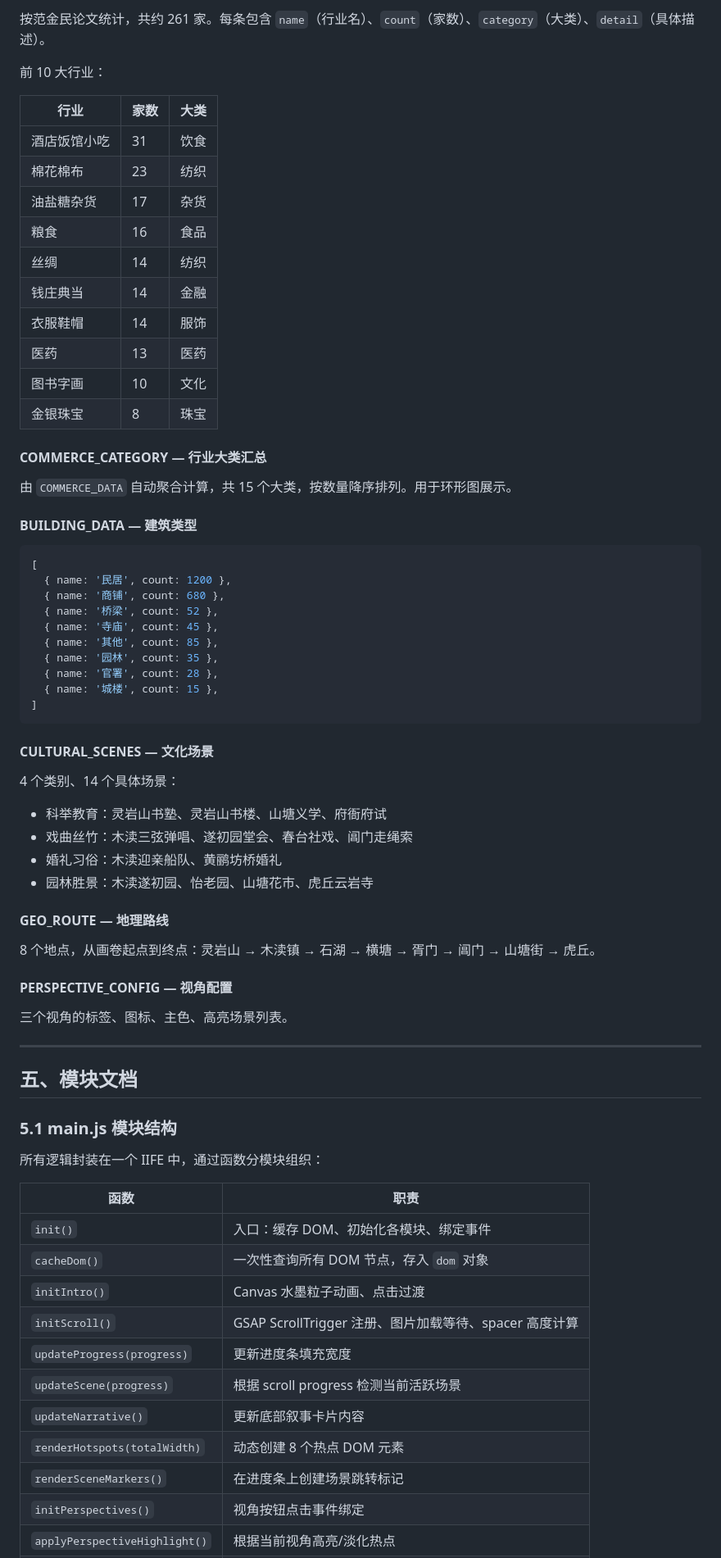
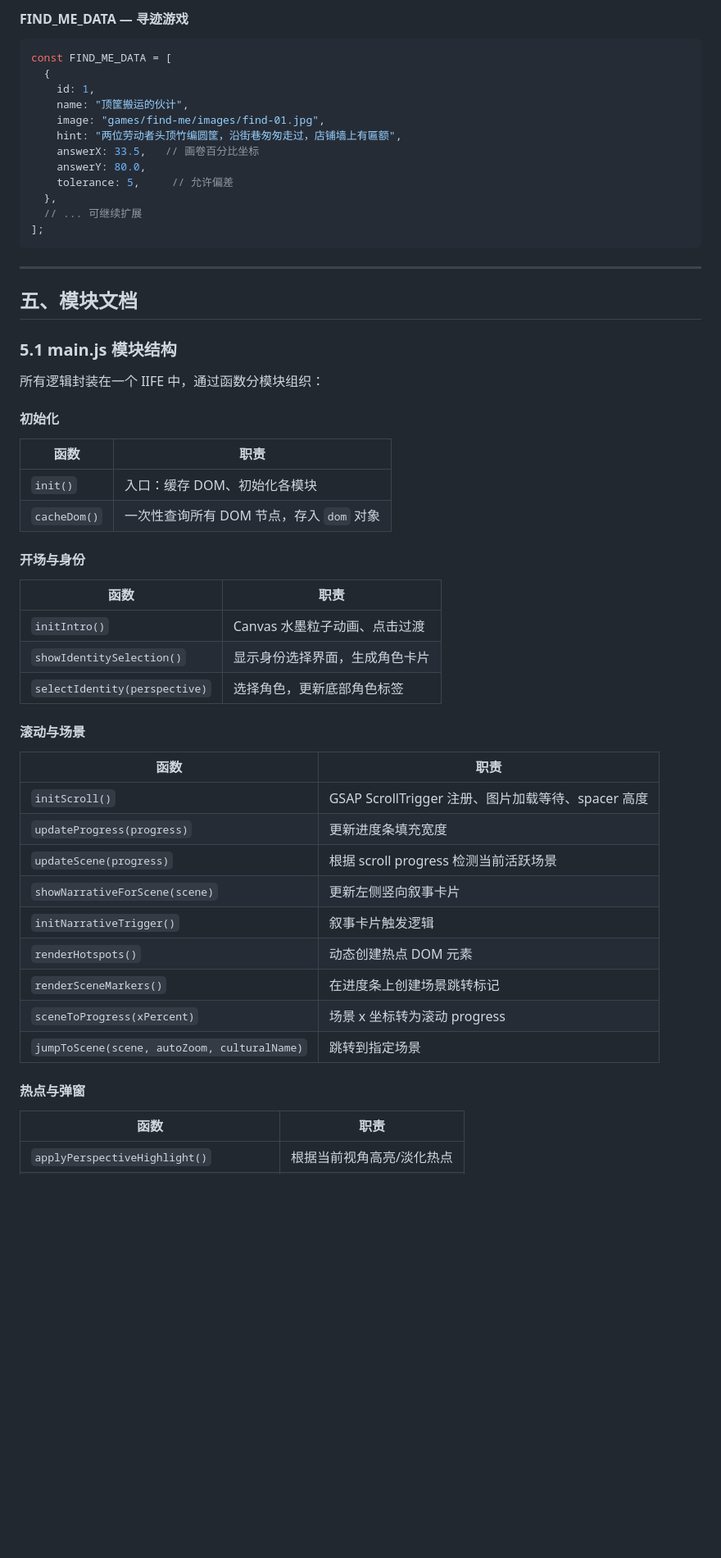
Before and after one commit to hisnyaoyang-web/gusufanhuatu, a Markdown page: kaifa.md, the part around one of its changes. Shown at 82% size. Drawn GitHub-style; blank space fills up the shorter version.

````diff
--- a/kaifa.md
+++ b/kaifa.md
@@ -237,56 +311,20 @@ const SUMMARY = {
 
-按范金民论文统计，共约 261 家。每条包含 `name`（行业名）、`count`（家数）、`category`（大类）、`detail`（具体描述）。
-
-前 10 大行业：
-
-| 行业 | 家数 | 大类 |
-|------|------|------|
-| 酒店饭馆小吃 | 31 | 饮食 |
-| 棉花棉布 | 23 | 纺织 |
-| 油盐糖杂货 | 17 | 杂货 |
-| 粮食 | 16 | 食品 |
-| 丝绸 | 14 | 纺织 |
-| 钱庄典当 | 14 | 金融 |
-| 衣服鞋帽 | 14 | 服饰 |
-| 医药 | 13 | 医药 |
-| 图书字画 | 10 | 文化 |
-| 金银珠宝 | 8 | 珠宝 |
-
-#### COMMERCE_CATEGORY — 行业大类汇总
-
-由 `COMMERCE_DATA` 自动聚合计算，共 15 个大类，按数量降序排列。用于环形图展示。
-
-#### BUILDING_DATA — 建筑类型
+#### FIND_ME_DATA — 寻迹游戏
 
 ```javascript
-[
-  { name: '民居', count: 1200 },
-  { name: '商铺', count: 680 },
-  { name: '桥梁', count: 52 },
-  { name: '寺庙', count: 45 },
-  { name: '其他', count: 85 },
-  { name: '园林', count: 35 },
-  { name: '官署', count: 28 },
-  { name: '城楼', count: 15 },
-]
+const FIND_ME_DATA = [
+  {
+    id: 1,
+    name: "顶筐搬运的伙计",
+    image: "games/find-me/images/find-01.jpg",
+    hint: "两位劳动者头顶竹编圆筐，沿街巷匆匆走过，店铺墙上有匾额",
+    answerX: 33.5,   // 画卷百分比坐标
+    answerY: 80.0,
+    tolerance: 5,     // 允许偏差
+  },
+  // ... 可继续扩展
+];
 ```
-
-#### CULTURAL_SCENES — 文化场景
-
-4 个类别、14 个具体场景：
-
-- 科举教育：灵岩山书塾、灵岩山书楼、山塘义学、府衙府试
-- 戏曲丝竹：木渎三弦弹唱、遂初园堂会、春台社戏、阊门走绳索
-- 婚礼习俗：木渎迎亲船队、黄鹂坊桥婚礼
-- 园林胜景：木渎遂初园、怡老园、山塘花市、虎丘云岩寺
-
-#### GEO_ROUTE — 地理路线
-
-8 个地点，从画卷起点到终点：灵岩山 → 木渎镇 → 石湖 → 横塘 → 胥门 → 阊门 → 山塘街 → 虎丘。
-
-#### PERSPECTIVE_CONFIG — 视角配置
-
-三个视角的标签、图标、主色、高亮场景列表。
 
 ---
 
@@ -296,16 +334,37 @@ const SUMMARY = {
 
 所有逻辑封装在一个 IIFE 中，通过函数分模块组织：
 
+#### 初始化
+
 | 函数 | 职责 |
 |------|------|
-| `init()` | 入口：缓存 DOM、初始化各模块、绑定事件 |
+| `init()` | 入口：缓存 DOM、初始化各模块 |
 | `cacheDom()` | 一次性查询所有 DOM 节点，存入 `dom` 对象 |
+
+#### 开场与身份
+
+| 函数 | 职责 |
+|------|------|
 | `initIntro()` | Canvas 水墨粒子动画、点击过渡 |
-| `initScroll()` | GSAP ScrollTrigger 注册、图片加载等待、spacer 高度计算 |
+| `showIdentitySelection()` | 显示身份选择界面，生成角色卡片 |
+| `selectIdentity(perspective)` | 选择角色，更新底部角色标签 |
+
+#### 滚动与场景
+
+| 函数 | 职责 |
+|------|------|
+| `initScroll()` | GSAP ScrollTrigger 注册、图片加载等待、spacer 高度 |
 | `updateProgress(progress)` | 更新进度条填充宽度 |
 | `updateScene(progress)` | 根据 scroll progress 检测当前活跃场景 |
-| `updateNarrative()` | 更新底部叙事卡片内容 |
-| `renderHotspots(totalWidth)` | 动态创建 8 个热点 DOM 元素 |
+| `showNarrativeForScene(scene)` | 更新左侧竖向叙事卡片 |
+| `initNarrativeTrigger()` | 叙事卡片触发逻辑 |
+| `renderHotspots()` | 动态创建热点 DOM 元素 |
 | `renderSceneMarkers()` | 在进度条上创建场景跳转标记 |
-| `initPerspectives()` | 视角按钮点击事件绑定 |
+| `sceneToProgress(xPercent)` | 场景 x 坐标转为滚动 progress |
+| `jumpToScene(scene, autoZoom, culturalName)` | 跳转到指定场景 |
+
+#### 热点与弹窗
+
+| 函数 | 职责 |
+|------|------|
 | `applyPerspectiveHighlight()` | 根据当前视角高亮/淡化热点 |
````
Also changed, not shown: other parts of kaifa.md (+281 -140 lines).
